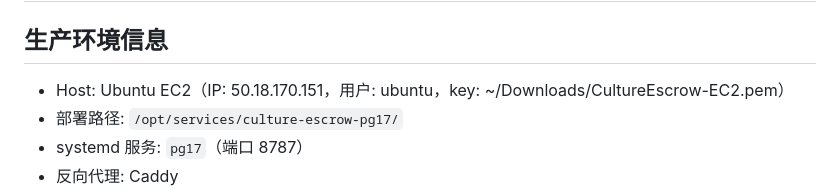
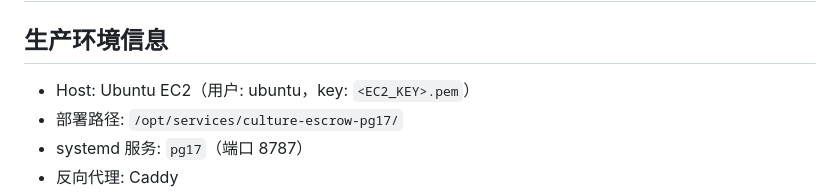
Before and after one commit to yudonghu/culture-escrow-pg17, a Markdown page: docs/DEPLOY.md, the part around the change. Drawn GitHub-style.

```diff
--- a/docs/DEPLOY.md
+++ b/docs/DEPLOY.md
@@ -1,7 +1,7 @@
 # 部署指南
 
 ## 生产环境信息
-- Host: Ubuntu EC2（IP: 50.18.170.151，用户: ubuntu，key: ~/Downloads/CultureEscrow-EC2.pem）
+- Host: Ubuntu EC2（用户: ubuntu，key: `<EC2_KEY>.pem`）
 - 部署路径: `/opt/services/culture-escrow-pg17/`
 - systemd 服务: `pg17`（端口 8787）
 - 反向代理: Caddy
```
Also changed, not shown: docs/RUNBOOK.md (+3 -3 lines).
